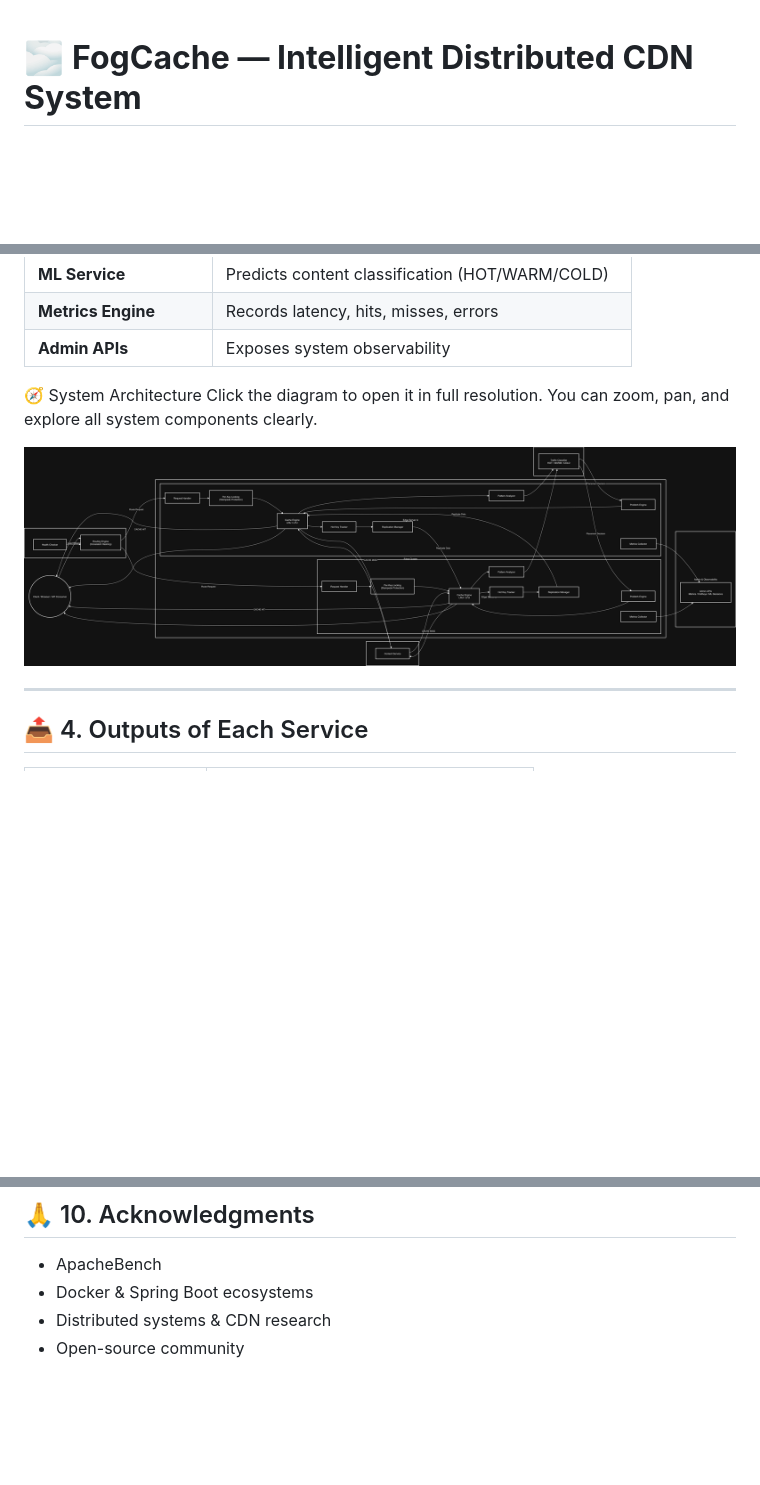
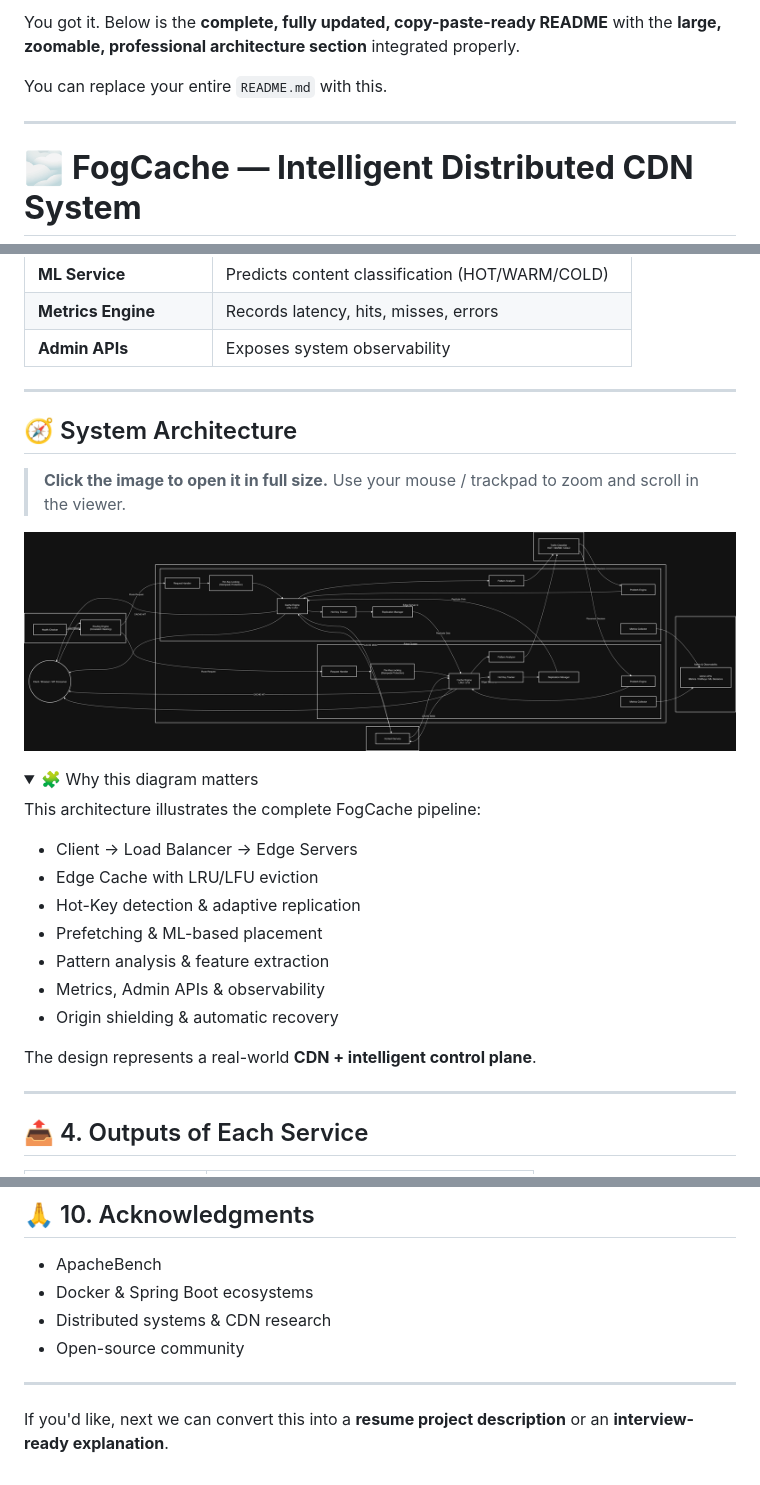
Before and after one commit to Pki03/fogcache, a Markdown page: README.md, 3 parts joined by grey strips. GitHub-like rendering; folded sections open; blank space fills up the shorter version.

```diff
--- a/README.md
+++ b/README.md
@@ -1,4 +1,9 @@
+You got it.
+Below is the **complete, fully updated, copy-paste-ready README** with the **large, zoomable, professional architecture section** integrated properly.
 
+You can replace your entire `README.md` with this.
+
+---
 
 # 🌫️ **FogCache — Intelligent Distributed CDN System**
 
@@ -60,11 +65,35 @@ FogCache was developed using a **production-first engineering methodology**:
 | **Metrics Engine**      | Records latency, hits, misses, errors             |
 | **Admin APIs**          | Exposes system observability                      |
 
+---
 
-🧭 System Architecture
-Click the diagram to open it in full resolution.
-You can zoom, pan, and explore all system components clearly.
-<p align="center"> <a href="docs/fogcache_flow.drawio.png"> <img src="docs/fogcache_flow.drawio.png" width="900" alt="FogCache Architecture Diagram"/> </a> </p>
+## 🧭 System Architecture
+
+> **Click the image to open it in full size.**
+> Use your mouse / trackpad to zoom and scroll in the viewer.
+
+<p align="center">
+  <a href="docs/fogcache_flow.drawio.png">
+    <img src="docs/fogcache_flow.drawio.png" style="max-width: 1200px; width: 100%;" alt="FogCache Architecture Diagram"/>
+  </a>
+</p>
+
+<details>
+<summary>🧩 Why this diagram matters</summary>
+
+This architecture illustrates the complete FogCache pipeline:
+
+* Client → Load Balancer → Edge Servers
+* Edge Cache with LRU/LFU eviction
+* Hot-Key detection & adaptive replication
+* Prefetching & ML-based placement
+* Pattern analysis & feature extraction
+* Metrics, Admin APIs & observability
+* Origin shielding & automatic recovery
+
+The design represents a real-world **CDN + intelligent control plane**.
+
+</details>
 
 ---
 
@@ -231,3 +249,7 @@ curl http://localhost:8083/admin/ml/decisions
 * Docker & Spring Boot ecosystems
 * Distributed systems & CDN research
 * Open-source community
+
+---
+
+If you'd like, next we can convert this into a **resume project description** or an **interview-ready explanation**.
```
Also changed, not shown: other parts of README.md (+25 -36 lines).
